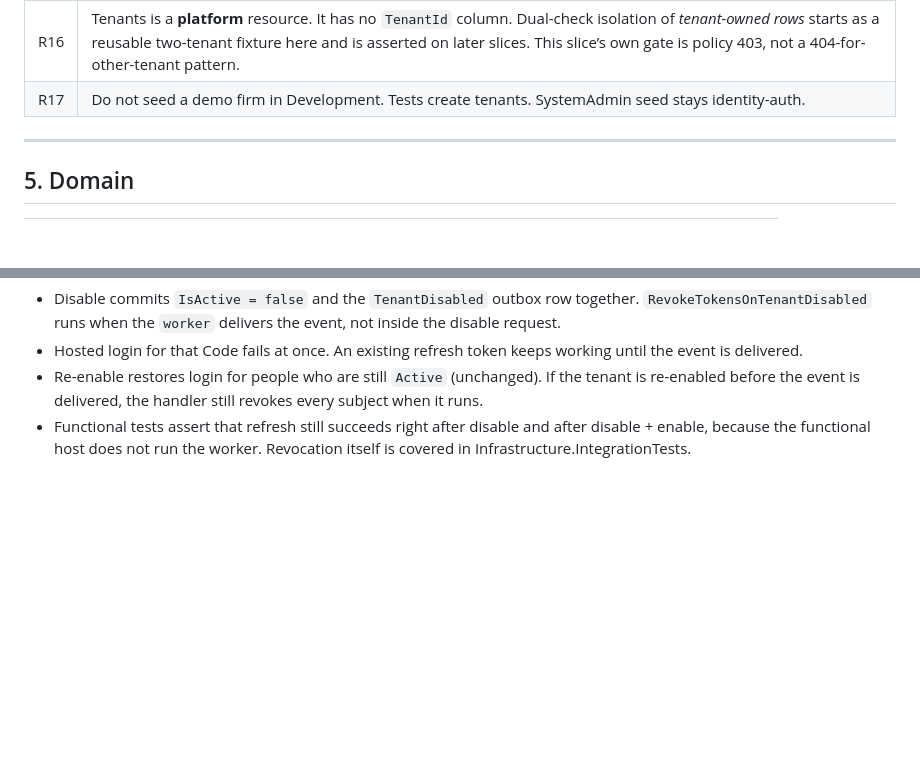
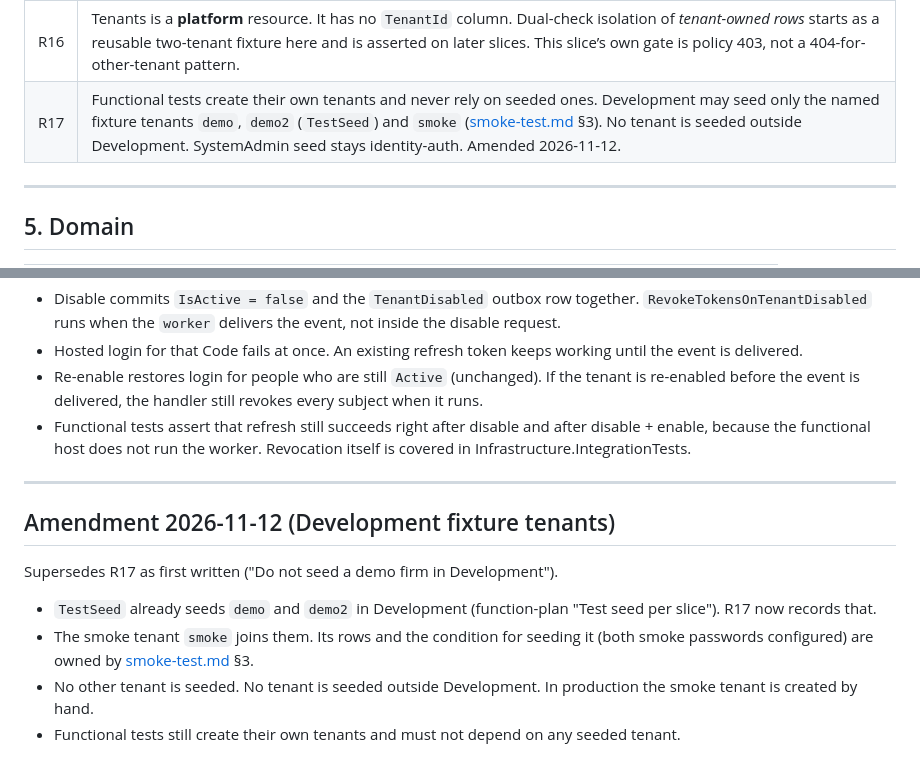
Before and after one commit to louis297/MyWealthV2, a Markdown page: docs/features/tenants.md, 2 parts joined by grey strips. Rendered like a GitHub page; blank space fills up the shorter version.

Commit message:
Amend tenants R17 for Development fixture tenants; smoke S1 checks render only
Co-Authored-By: Claude Opus 5.5 <noreply@anthropic.com>

```diff
--- a/docs/features/tenants.md
+++ b/docs/features/tenants.md
@@ -97,7 +97,7 @@ SystemAdmin onboards a firm with `name`, `code`, and an enabled `reportingCurren
 | R14 | No physical delete. FK `Users.TenantId` is RESTRICT. |
 | R15 | List query: `page` (1-based, default 1), `pageSize` (default 20, max 100), optional `isEnabled`, optional `search`. `search` matches Name or Code contains (CI) or `PublicId` exact. Sort: `name` ascending, then `code`. Disabled rows stay on the same list (filter if the caller asks). |
 | R16 | Tenants is a **platform** resource. It has no `TenantId` column. Dual-check isolation of *tenant-owned rows* starts as a reusable two-tenant fixture here and is asserted on later slices. This slice’s own gate is policy 403, not a 404-for-other-tenant pattern. |
-| R17 | Do not seed a demo firm in Development. Tests create tenants. SystemAdmin seed stays identity-auth. |
+| R17 | Functional tests create their own tenants and never rely on seeded ones. Development may seed only the named fixture tenants `demo`, `demo2` (`TestSeed`) and `smoke` ([smoke-test.md](../smoke-test.md) §3). No tenant is seeded outside Development. SystemAdmin seed stays identity-auth. Amended 2026-11-12. |
 
 ---
 
@@ -345,3 +345,14 @@ Records behaviour that landed with [outbox.md](outbox.md) (`e9b8b81`). Supersede
 - Hosted login for that Code fails at once. An existing refresh token keeps working until the event is delivered.
 - Re-enable restores login for people who are still `Active` (unchanged). If the tenant is re-enabled before the event is delivered, the handler still revokes every subject when it runs.
 - Functional tests assert that refresh still succeeds right after disable and after disable + enable, because the functional host does not run the worker. Revocation itself is covered in Infrastructure.IntegrationTests.
+
+---
+
+## Amendment 2026-11-12 (Development fixture tenants)
+
+Supersedes R17 as first written ("Do not seed a demo firm in Development").
+
+- `TestSeed` already seeds `demo` and `demo2` in Development (function-plan "Test seed per slice"). R17 now records that.
+- The smoke tenant `smoke` joins them. Its rows and the condition for seeding it (both smoke passwords configured) are owned by [smoke-test.md](../smoke-test.md) §3.
+- No other tenant is seeded. No tenant is seeded outside Development. In production the smoke tenant is created by hand.
+- Functional tests still create their own tenants and must not depend on any seeded tenant.
```
Also changed, not shown: other parts of docs/features/tenants.md (+1 -1 lines), docs/deployment.md (+2 -2 lines), docs/smoke-test.md (+5 -4 lines).
